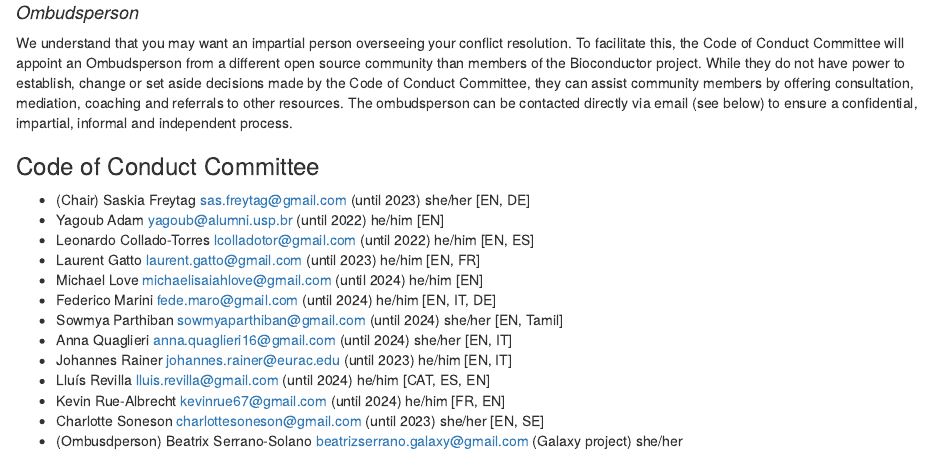
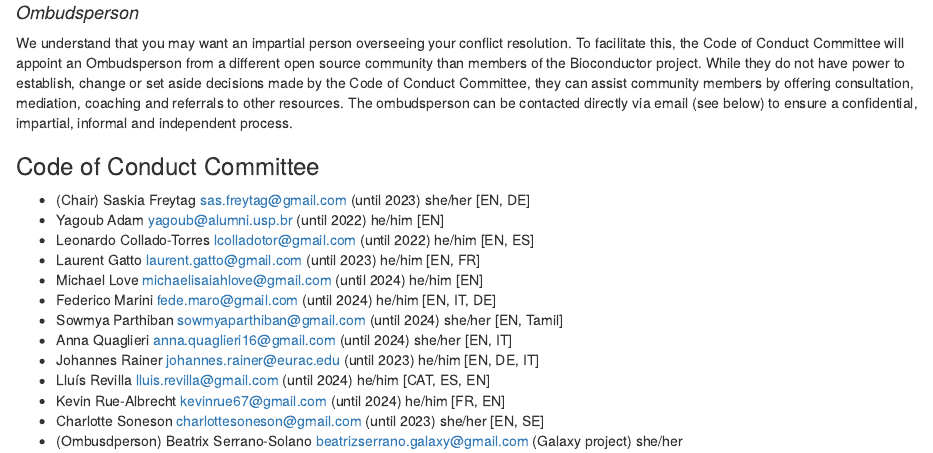
Before and after one commit to Bioconductor/CodeOfConduct, an R Markdown document (CoC_doc.Rmd): the page in a window 1100 px wide, from 1810 px down. Rendered offline with R 4.5, knitr and Pandoc, with nearby package versions.

Commit message:
Add DE language to Johannes Rainer

```diff
--- a/CoC_doc.Rmd
+++ b/CoC_doc.Rmd
@@ -99,7 +99,7 @@
 * Federico Marini fede.maro@gmail.com (until 2024) he/him [EN, IT, DE]
 * Sowmya Parthiban sowmyaparthiban@gmail.com (until 2024) she/her [EN, Tamil]
 * Anna Quaglieri anna.quaglieri16@gmail.com (until 2024) she/her [EN, IT]
-* Johannes Rainer johannes.rainer@eurac.edu (until 2023) he/him [EN, IT]
+* Johannes Rainer johannes.rainer@eurac.edu (until 2023) he/him [EN, DE, IT]
 * Lluís Revilla lluis.revilla@gmail.com (until 2024) he/him [CAT, ES, EN]
 * Kevin Rue-Albrecht kevinrue67@gmail.com  (until 2024) he/him [FR, EN]
 * Charlotte Soneson charlottesoneson@gmail.com (until 2023) she/her [EN, SE]
```
